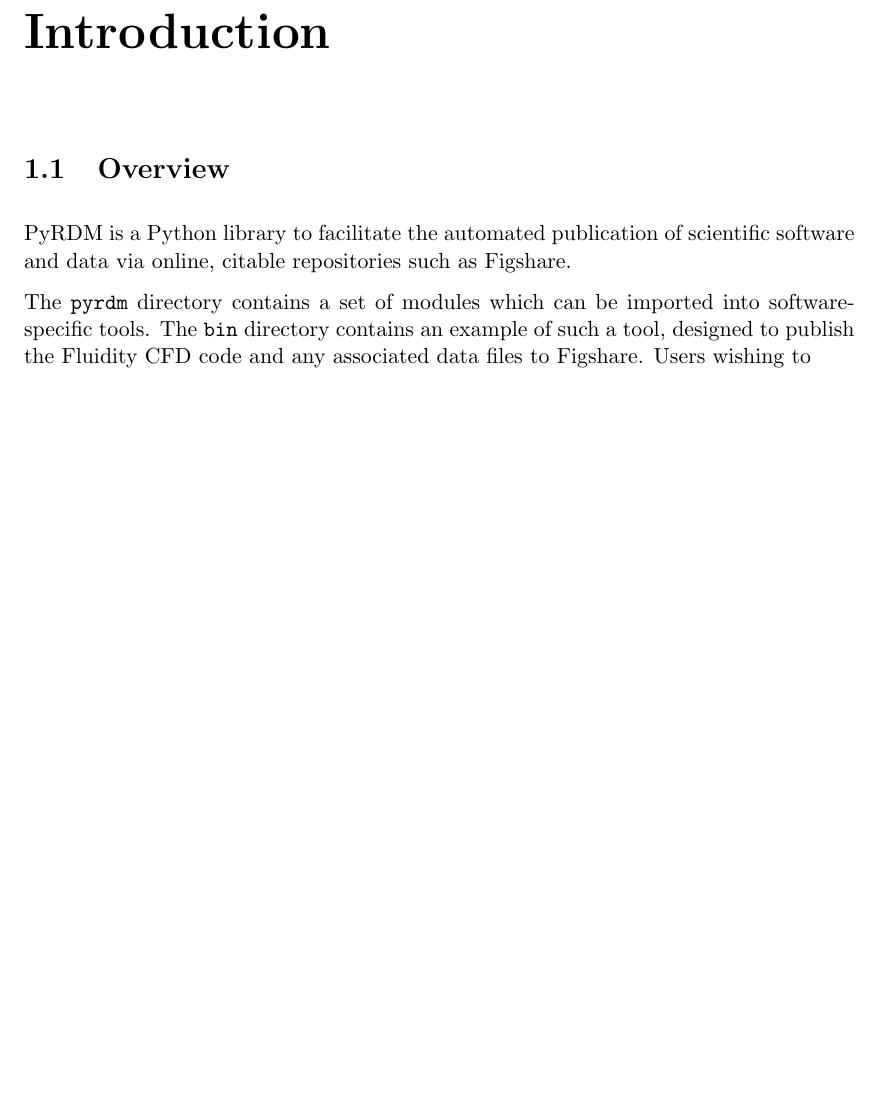
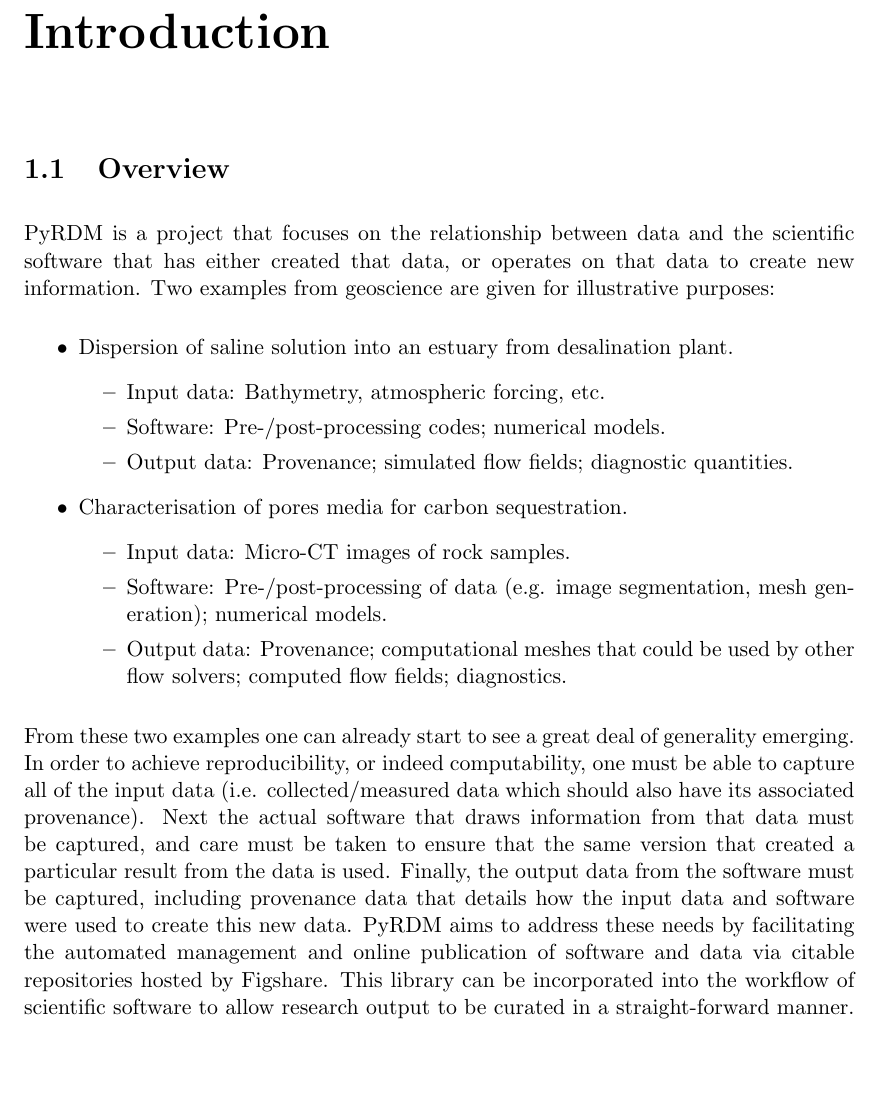
Before and after one commit to pyrdm/pyrdm, a LaTeX document (doc/manual.tex): part of page 3 of 9 before the commit and part of page 3 of 10 after it, cut so that both start at the same text, the shorter picture padded with empty space. Compiled offline with pdfLaTeX.

Commit message:
Added some text to the "Overview" section - some of this text is from the original RDM proposal by Gerard and Alex.

```diff
--- a/doc/manual.tex
+++ b/doc/manual.tex
@@ -36,9 +36,25 @@
 
 \chapter{Introduction}\label{chap:introduction}
 \section{Overview}
-PyRDM is a Python library to facilitate the automated publication of scientific software and data via online, citable repositories such as Figshare.
+PyRDM is a project that focuses on the relationship between data and the scientific software that has either created that data, or operates on that data to create new information. Two examples from geoscience are given for illustrative purposes:
+\begin{itemize}
+  \item Dispersion of saline solution into an estuary from desalination plant.
+  \begin{itemize}
+    \item Input data: Bathymetry, atmospheric forcing, etc.
+    \item Software: Pre-/post-processing codes; numerical models.
+    \item Output data: Provenance; simulated flow fields; diagnostic quantities.
+  \end{itemize}
+  \item Characterisation of pores media for carbon sequestration.
+  \begin{itemize}
+    \item Input data: Micro-CT images of rock samples.
+    \item Software: Pre-/post-processing of data (e.g. image segmentation, mesh generation); numerical models.
+    \item Output data: Provenance; computational meshes that could be used by other flow solvers; computed flow fields; diagnostics.
+  \end{itemize}
+\end{itemize}
 
-The \texttt{pyrdm} directory contains a set of modules which can be imported into software-specific tools. The \texttt{bin} directory contains an example of such a tool, designed to publish the Fluidity CFD code and any associated data files to Figshare. Users wishing to
+From these two examples one can already start to see a great deal of generality emerging. In order to achieve reproducibility, or indeed computability, one must be able to capture all of the input data (i.e. collected/measured data which should also have its associated provenance). Next the actual software that draws information from that data must be captured, and care must be taken to ensure that the same version that created a particular result from the data is used. Finally, the output data from the software must be captured, including provenance data that details how the input data and software were used to create this new data. PyRDM aims to address these needs by facilitating the automated management and online publication of software and data via citable repositories hosted by Figshare. This library can be incorporated into the workflow of scientific software to allow research output to be curated in a straight-forward manner.
+
+%The \texttt{pyrdm} directory contains a set of modules which can be imported into software-specific tools. The \texttt{bin} directory contains an example of such a tool, designed to publish the Fluidity CFD code and any associated data files to Figshare. Users wishing to
 
 \section{Licensing}
 PyRDM is released under the GNU General Public License. Further details can be found in the COPYING file supplied with this software.
```
